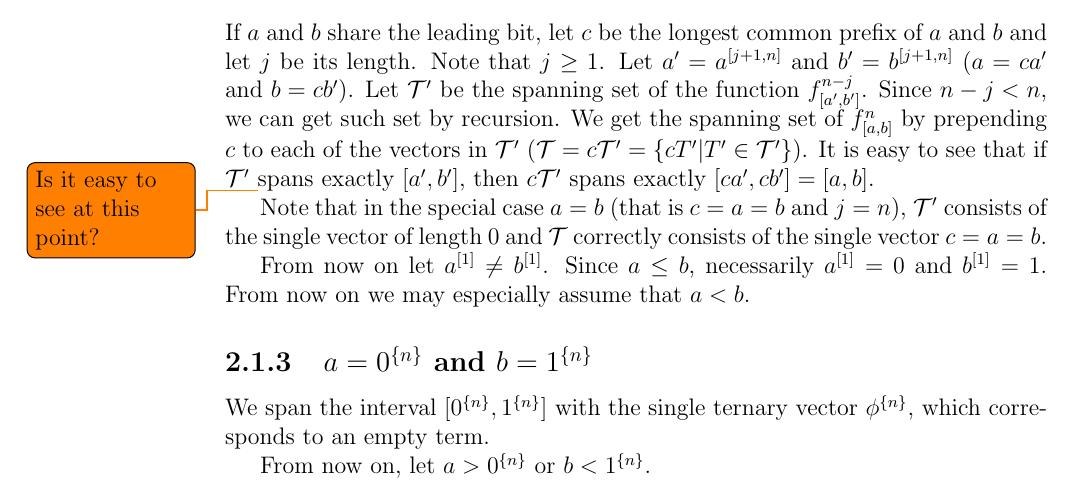
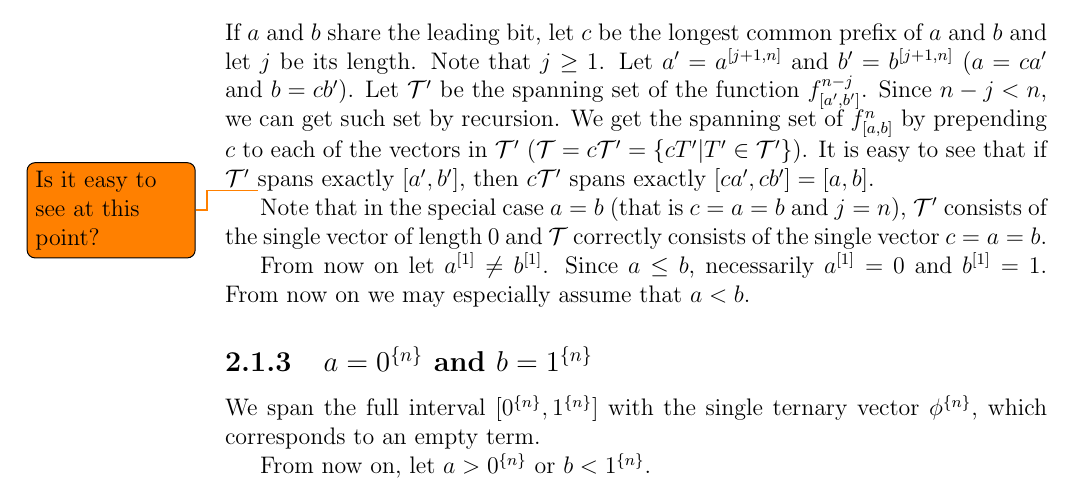
Before and after one commit to filipbartek/ibf, a LaTeX thesis (thesis.tex, which reads thesis/1interval.tex): part of page 16 of 47, cut so that both start at the same text. Compiled offline with pdfLaTeX.

Commit message:
full interval > interval ([0^n, 1^n])

```diff
--- a/thesis/1interval.tex
+++ b/thesis/1interval.tex
@@ -84,7 +84,7 @@ and
 \texorpdfstring{$b = \rep{1}{n}$}{b = \textrep{1}{n}}
 }
 
-We span the interval
+We span the full interval
 $\interval{\rep{0}{n}}{\rep{1}{n}}$
 with the single ternary vector $\rep{\phi}{n}$,
 which corresponds to an empty term.
```
